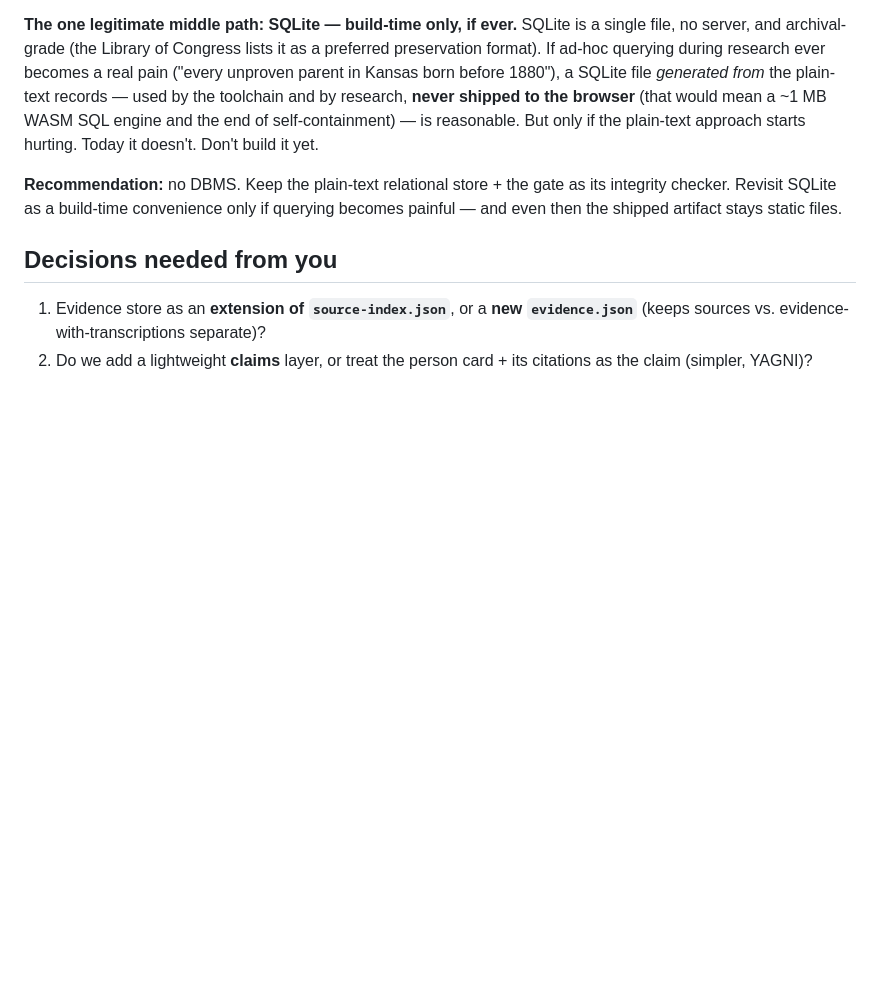
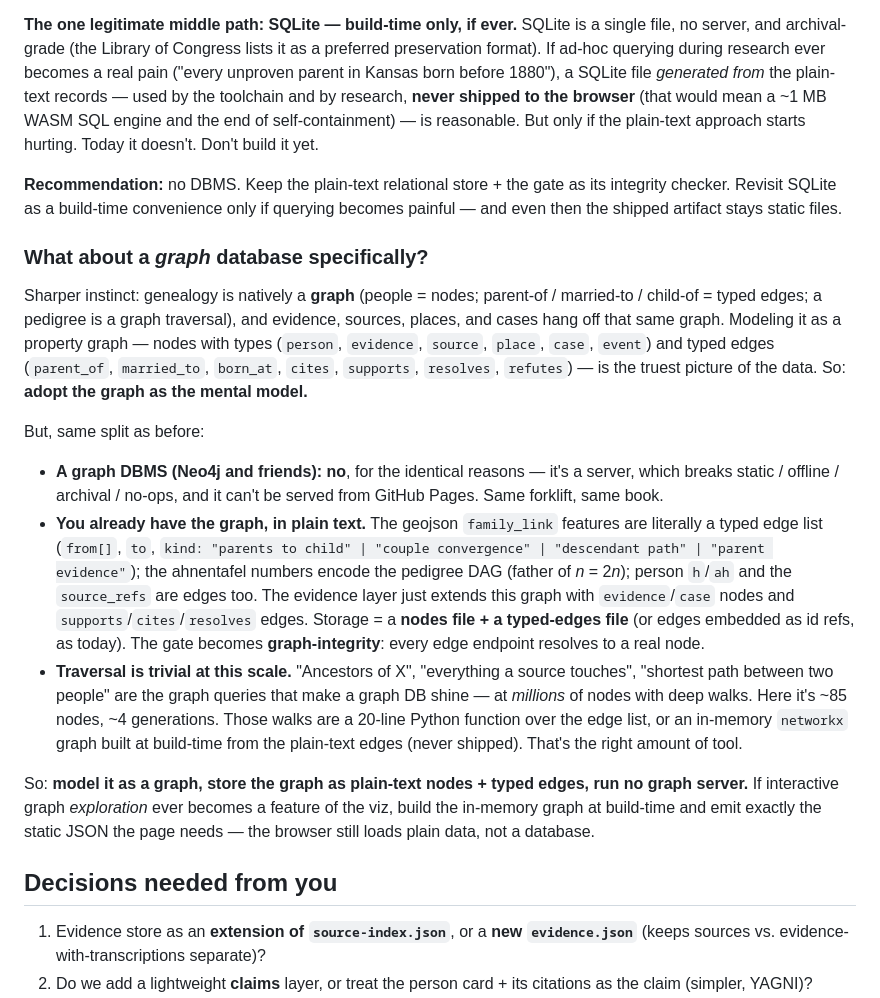
Before and after one commit to moradology/genealogy, a Markdown page: research/evidence-and-presentation-architecture.md, the part around the change. GitHub-like rendering; blank space fills up the shorter version.

Commit message:
Architecture doc: address graph database (model as graph, store plain-text nodes+typed edges, no graph server)

```diff
--- a/research/evidence-and-presentation-architecture.md
+++ b/research/evidence-and-presentation-architecture.md
@@ -122,6 +122,39 @@ only if the plain-text approach starts hurting. Today it doesn't. Don't build it
 integrity checker. Revisit SQLite as a build-time convenience only if querying becomes
 painful — and even then the shipped artifact stays static files.
 
+### What about a *graph* database specifically?
+
+Sharper instinct: genealogy is natively a **graph** (people = nodes; parent-of /
+married-to / child-of = typed edges; a pedigree is a graph traversal), and evidence,
+sources, places, and cases hang off that same graph. Modeling it as a property graph —
+nodes with types (`person`, `evidence`, `source`, `place`, `case`, `event`) and typed
+edges (`parent_of`, `married_to`, `born_at`, `cites`, `supports`, `resolves`, `refutes`) —
+is the truest picture of the data. So: **adopt the graph as the mental model.**
+
+But, same split as before:
+
+- **A graph DBMS (Neo4j and friends): no**, for the identical reasons — it's a server,
+  which breaks static / offline / archival / no-ops, and it can't be served from GitHub
+  Pages. Same forklift, same book.
+- **You already have the graph, in plain text.** The geojson `family_link` features are
+  literally a typed edge list (`from[]`, `to`, `kind: "parents to child" | "couple
+  convergence" | "descendant path" | "parent evidence"`); the ahnentafel numbers encode
+  the pedigree DAG (father of *n* = 2*n*); person `h`/`ah` and the `source_refs` are edges
+  too. The evidence layer just extends this graph with `evidence`/`case` nodes and
+  `supports`/`cites`/`resolves` edges. Storage = a **nodes file + a typed-edges file** (or
+  edges embedded as id refs, as today). The gate becomes **graph-integrity**: every edge
+  endpoint resolves to a real node.
+- **Traversal is trivial at this scale.** "Ancestors of X", "everything a source touches",
+  "shortest path between two people" are the graph queries that make a graph DB shine — at
+  *millions* of nodes with deep walks. Here it's ~85 nodes, ~4 generations. Those walks are
+  a 20-line Python function over the edge list, or an in-memory `networkx` graph built at
+  build-time from the plain-text edges (never shipped). That's the right amount of tool.
+
+So: **model it as a graph, store the graph as plain-text nodes + typed edges, run no graph
+server.** If interactive graph *exploration* ever becomes a feature of the viz, build the
+in-memory graph at build-time and emit exactly the static JSON the page needs — the browser
+still loads plain data, not a database.
+
 ## Decisions needed from you
 
 1. Evidence store as an **extension of `source-index.json`**, or a **new `evidence.json`**
```
